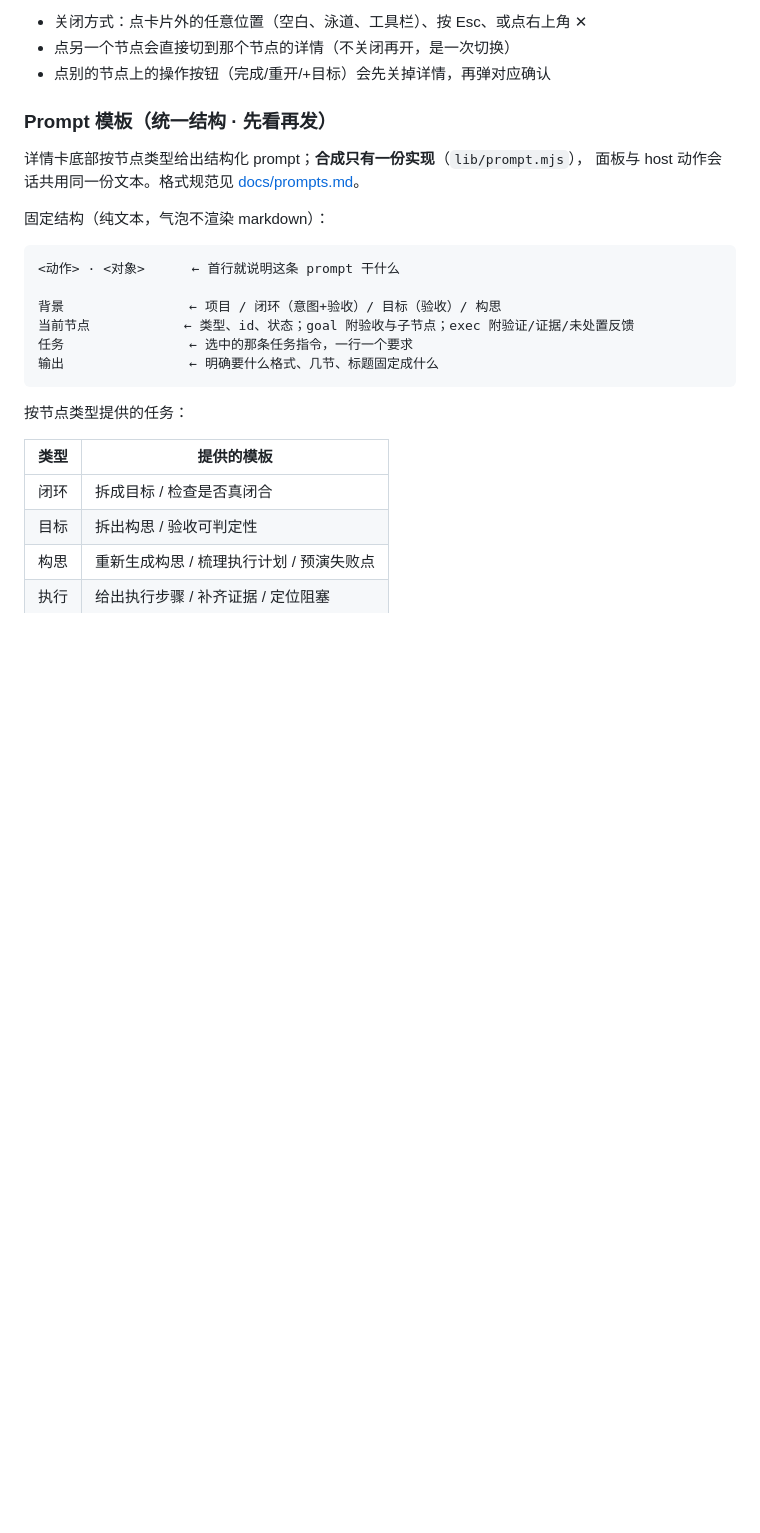
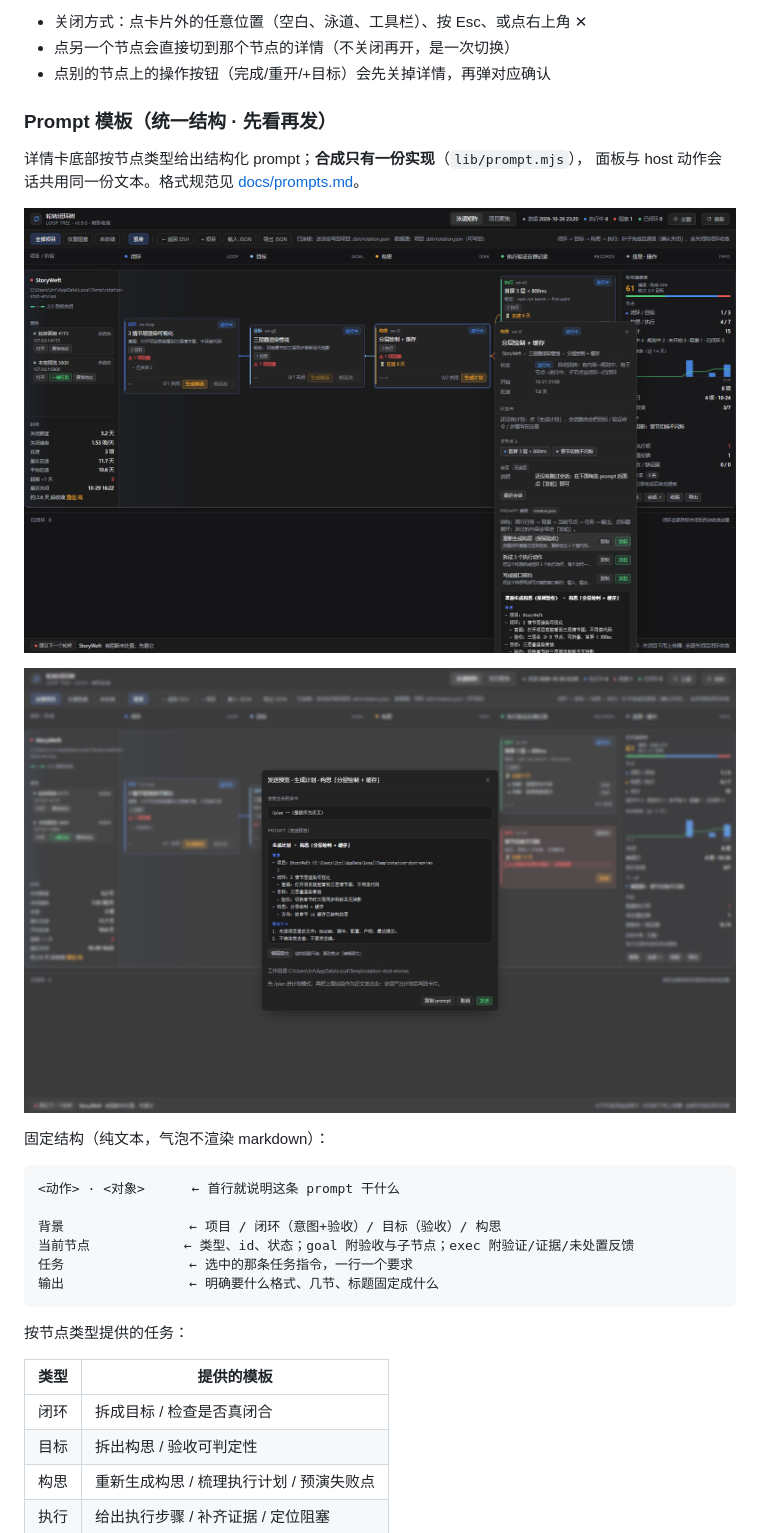
Before and after one commit to Roshenn/dsh-looptree-dashboard, a Markdown page: README.md, the part around the change. Rendered like a GitHub page; pictures changed too: preview-prompt-send.png (added), preview-prompt-structure.png (added); blank space fills up the shorter version.

Commit message:
docs(readme): 补 prompt 结构视图与发送预览两张截图
- 查看：模板行标题 + 摘要，点开是分块结构视图
- 发送：先预览结构、可改原文，确认后才发
- 截图来自 dev-host + 样例卡（StoryWeft），版本 0.9.0
- 验证：Playwright 截图，零 pageerror

````diff
--- a/README.md
+++ b/README.md
@@ -336,6 +336,10 @@ node validate-rotation.mjs samples/我的项目.rotation.json   # 先改 id/titl
 详情卡底部按节点类型给出结构化 prompt；**合成只有一份实现**（`lib/prompt.mjs`），
 面板与 host 动作会话共用同一份文本。格式规范见 [docs/prompts.md](docs/prompts.md)。
 
+![查看：列表摘要 + 结构视图](preview-prompt-structure.png)
+
+![发送：先预览结构、可改原文，再发](preview-prompt-send.png)
+
 固定结构（纯文本，气泡不渲染 markdown）：
 
 ```
````
